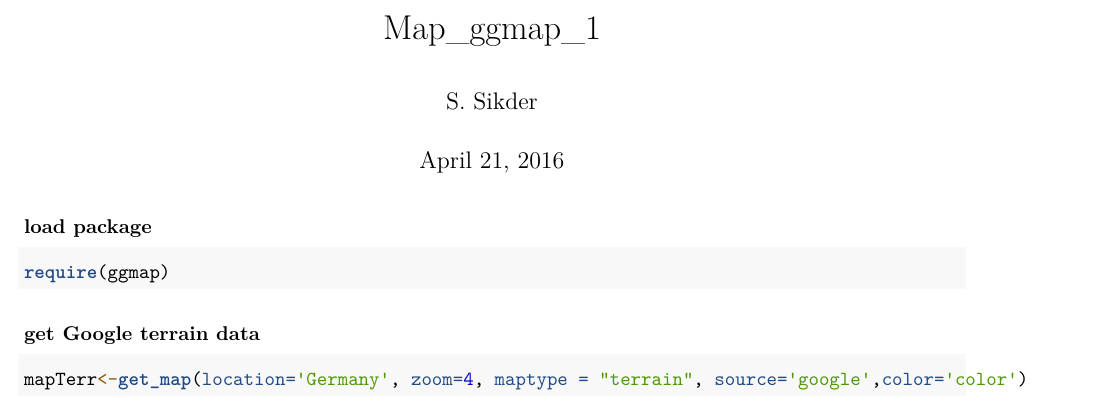
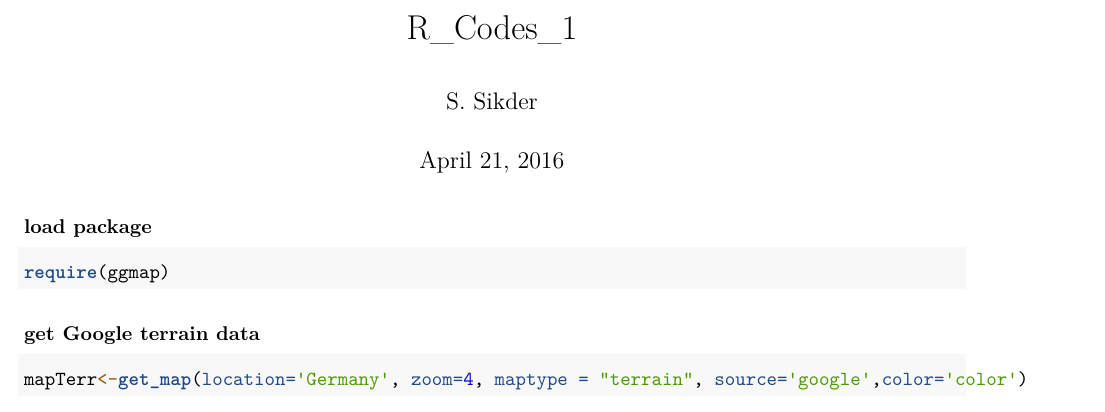
Before and after one commit to ssujit/R_Mapping_google_Data, an R Markdown document (R_Codes_1.Rmd): part of the page, cut at the place of the change. Rendered offline with R 4.5, knitr and Pandoc, then LaTeX, with nearby package versions; some code elsewhere in the file could not run offline.

Commit message:
Update R_Codes_1.Rmd

```diff
--- a/R_Codes_1.Rmd
+++ b/R_Codes_1.Rmd
@@ -1,5 +1,5 @@
 ---
-title: "Map_ggmap_1"
+title: "R_Codes_1"
 author: "S. Sikder"
 date: "April 21, 2016"
 output: pdf_document
```
